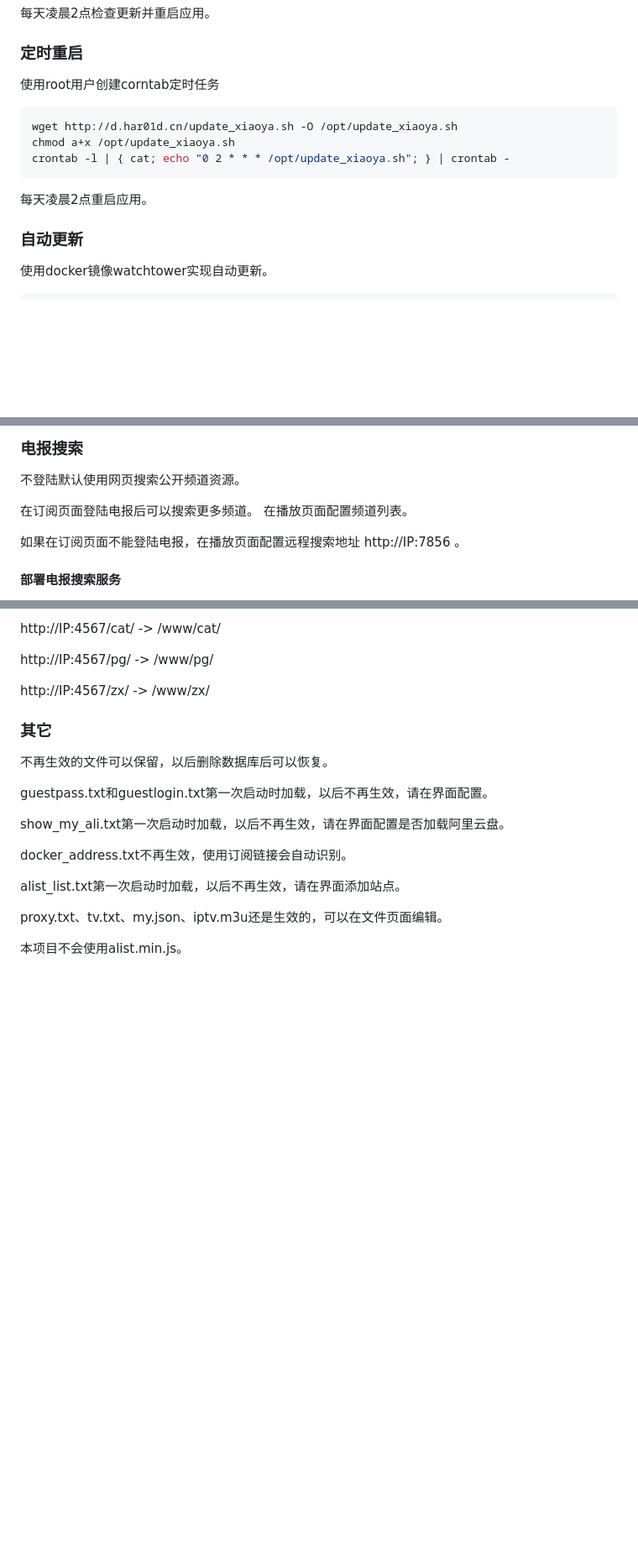
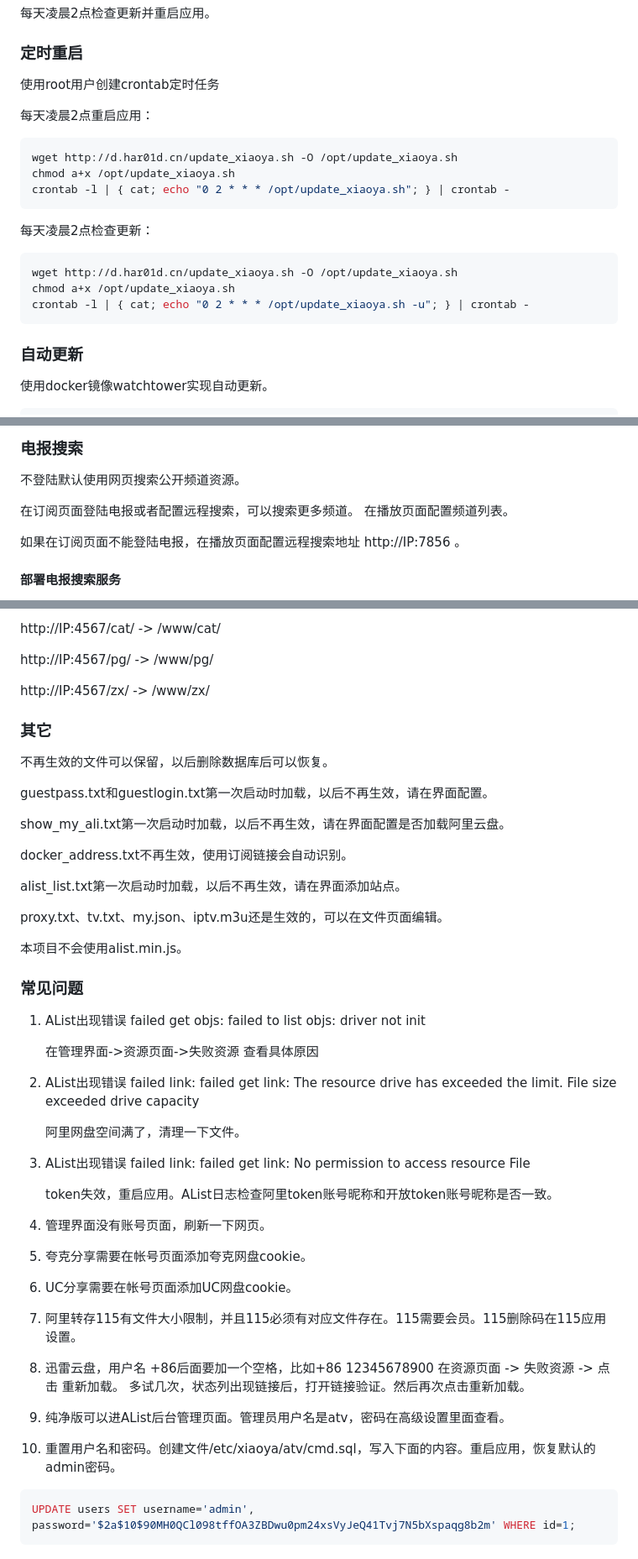
Before and after one commit to power721/alist-tvbox, a Markdown page: doc/README_zh.md, 3 parts joined by grey strips. Shown at 84% size. GitHub-like rendering; blank space fills up the shorter version.

````diff
--- a/doc/README_zh.md
+++ b/doc/README_zh.md
@@ -119,14 +117,20 @@ crontab -l | { cat; echo "0 2 * * * /opt/update_xiaoya.sh -u"; } | crontab -
 每天凌晨2点检查更新并重启应用。
 
 ### 定时重启
-使用root用户创建corntab定时任务
+使用root用户创建crontab定时任务
+
+每天凌晨2点重启应用：
 ```bash
 wget http://d.har01d.cn/update_xiaoya.sh -O /opt/update_xiaoya.sh
 chmod a+x /opt/update_xiaoya.sh
 crontab -l | { cat; echo "0 2 * * * /opt/update_xiaoya.sh"; } | crontab -
 ```
-每天凌晨2点重启应用。
-
+每天凌晨2点检查更新：
+```bash
+wget http://d.har01d.cn/update_xiaoya.sh -O /opt/update_xiaoya.sh
+chmod a+x /opt/update_xiaoya.sh
+crontab -l | { cat; echo "0 2 * * * /opt/update_xiaoya.sh -u"; } | crontab -
+```
 ### 自动更新
 使用docker镜像watchtower实现自动更新。
 ```bash
@@ -513,7 +543,7 @@ tvbox/my.json和juhe.json不能在TvBox直接使用，请使用订阅地址！
 ### 电报搜索
 不登陆默认使用网页搜索公开频道资源。
 
-在订阅页面登陆电报后可以搜索更多频道。
+在订阅页面登陆电报或者配置远程搜索，可以搜索更多频道。
 在播放页面配置频道列表。
 
 如果在订阅页面不能登陆电报，在播放页面配置远程搜索地址 http://IP:7856 。
@@ -622,3 +653,25 @@ alist_list.txt第一次启动时加载，以后不再生效，请在界面添加
 proxy.txt、tv.txt、my.json、iptv.m3u还是生效的，可以在文件页面编辑。
 
 本项目不会使用alist.min.js。
+
+### 常见问题
+1. AList出现错误 failed get objs: failed to list objs: driver not init
+
+   在管理界面->资源页面->失败资源 查看具体原因
+2. AList出现错误 failed link: failed get link: The resource drive has exceeded the limit. File size exceeded drive capacity
+
+   阿里网盘空间满了，清理一下文件。
+3. AList出现错误 failed link: failed get link: No permission to access resource File
+
+   token失效，重启应用。AList日志检查阿里token账号昵称和开放token账号昵称是否一致。
+4. 管理界面没有账号页面，刷新一下网页。
+5. 夸克分享需要在帐号页面添加夸克网盘cookie。
+6. UC分享需要在帐号页面添加UC网盘cookie。
+7. 阿里转存115有文件大小限制，并且115必须有对应文件存在。115需要会员。115删除码在115应用设置。
+8. 迅雷云盘，用户名 +86后面要加一个空格，比如+86 12345678900 在资源页面 -> 失败资源 -> 点击 重新加载。
+多试几次，状态列出现链接后，打开链接验证。然后再次点击重新加载。
+9. 纯净版可以进AList后台管理页面。管理员用户名是atv，密码在高级设置里面查看。
+10. 重置用户名和密码。创建文件/etc/xiaoya/atv/cmd.sql，写入下面的内容。重启应用，恢复默认的admin密码。
+```sql
+UPDATE users SET username='admin', password='$2a$10$90MH0QCl098tffOA3ZBDwu0pm24xsVyJeQ41Tvj7N5bXspaqg8b2m' WHERE id=1;
+```
````
Also changed, not shown: other parts of doc/README_zh.md (+32 -7 lines), doc/atv_account_proxy.png (added).
